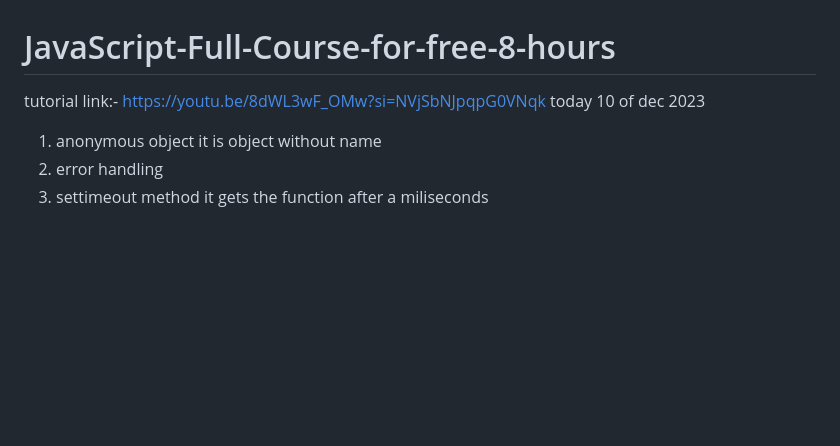
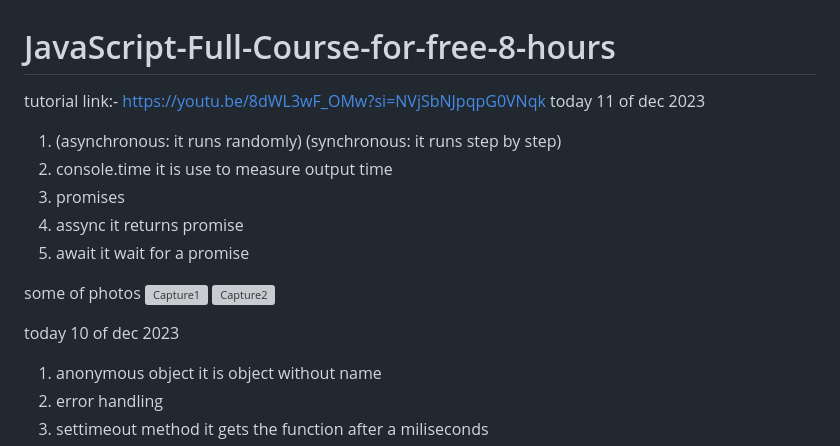
Before and after one commit to subodh245/JavaScript-Full-Course-for-free-8-hours, a Markdown page: README.md, the part around the change. Rendered like a GitHub page; blank space fills up the shorter version; grey boxes are pictures that could not be loaded.

```diff
--- a/README.md
+++ b/README.md
@@ -1,5 +1,17 @@
 # JavaScript-Full-Course-for-free-8-hours
 tutorial link:- https://youtu.be/8dWL3wF_OMw?si=NVjSbNJpqpG0VNqk
+today 11 of dec 2023
+1) (asynchronous: it runs randomly) (synchronous: it runs step by step)
+2) console.time it is use to measure output time
+3) promises
+4) assync it returns promise
+5) await it wait for a promise
+
+some of photos
+![Capture1](https://github.com/subodh245/JavaScript-Full-Course-for-free-8-hours/assets/118099441/5be383e3-63a6-482c-a150-88622eae9513)
+![Capture2](https://github.com/subodh245/JavaScript-Full-Course-for-free-8-hours/assets/118099441/5b482cb2-2110-4601-a818-9d9de33aa6f9)
+
+
 today 10 of dec 2023
 1) anonymous object it is object without name
 2) error handling
```
